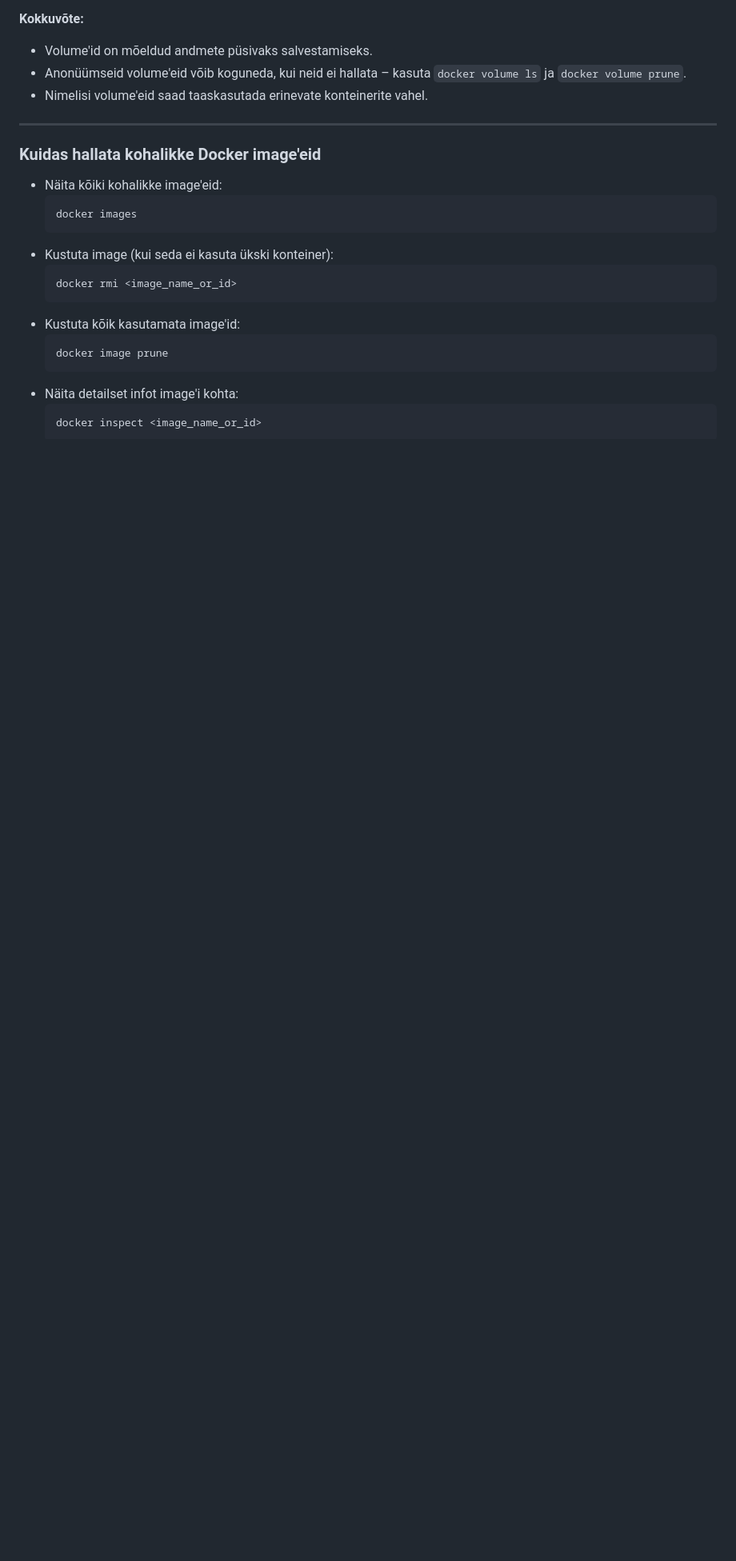
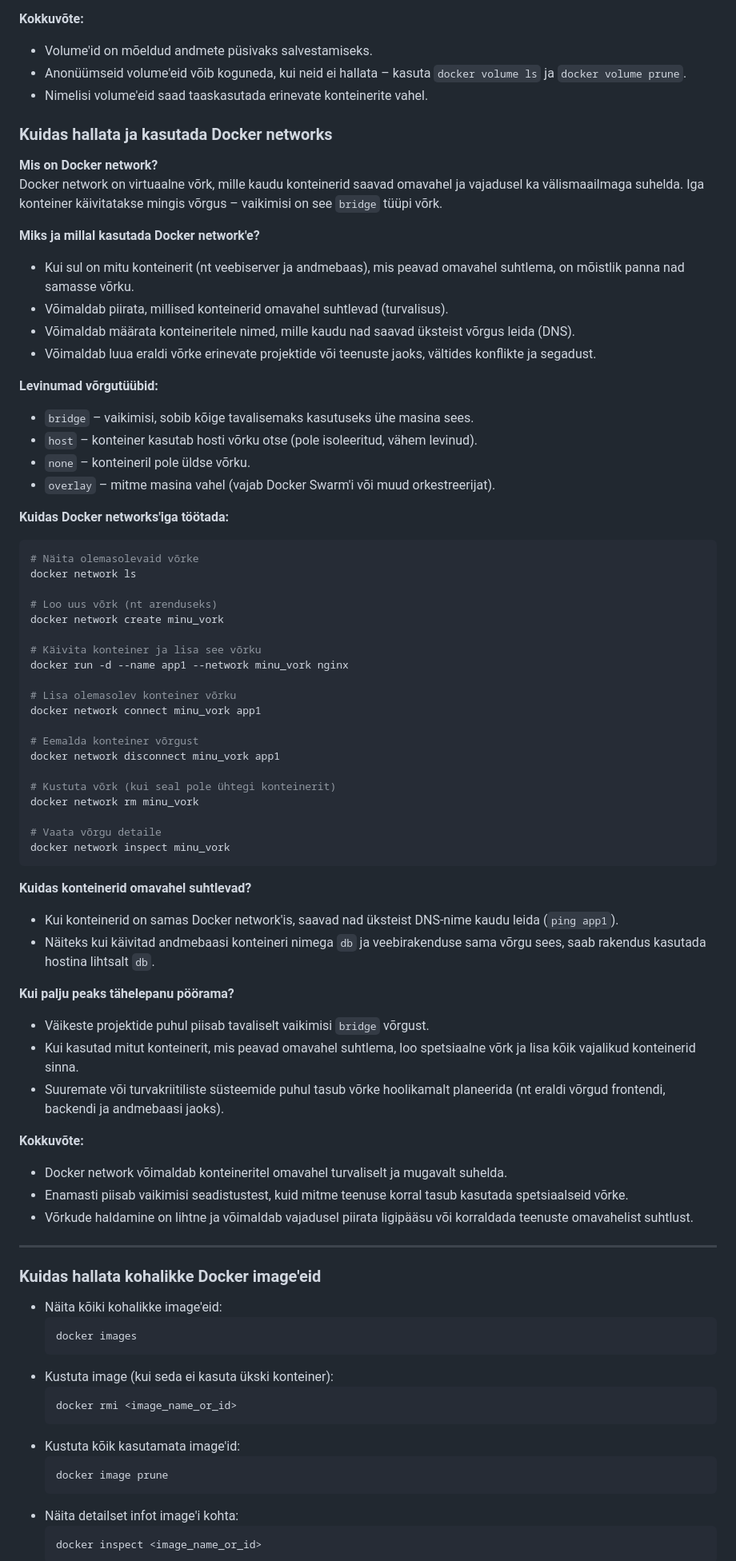
Before and after one commit to adlerpriit/2025_taka_fall, a Markdown page: teemad/docker.md, the part around the change. Shown: that part at 80% size. Drawn GitHub-style; blank space fills up the shorter version.

Commit message:
lisasin docker networks

````diff
--- a/teemad/docker.md
+++ b/teemad/docker.md
@@ -277,6 +277,61 @@ docker volume prune
 - Volume'id on mõeldud andmete püsivaks salvestamiseks.
 - Anonüümseid volume'eid võib koguneda, kui neid ei hallata – kasuta `docker volume ls` ja `docker volume prune`.
 - Nimelisi volume'eid saad taaskasutada erinevate konteinerite vahel.
+
+### Kuidas hallata ja kasutada Docker networks
+
+**Mis on Docker network?**
+Docker network on virtuaalne võrk, mille kaudu konteinerid saavad omavahel ja vajadusel ka välismaailmaga suhelda. Iga konteiner käivitatakse mingis võrgus – vaikimisi on see `bridge` tüüpi võrk.
+
+**Miks ja millal kasutada Docker network'e?**
+- Kui sul on mitu konteinerit (nt veebiserver ja andmebaas), mis peavad omavahel suhtlema, on mõistlik panna nad samasse võrku.
+- Võimaldab piirata, millised konteinerid omavahel suhtlevad (turvalisus).
+- Võimaldab määrata konteineritele nimed, mille kaudu nad saavad üksteist võrgus leida (DNS).
+- Võimaldab luua eraldi võrke erinevate projektide või teenuste jaoks, vältides konflikte ja segadust.
+
+**Levinumad võrgutüübid:**
+- `bridge` – vaikimisi, sobib kõige tavalisemaks kasutuseks ühe masina sees.
+- `host` – konteiner kasutab hosti võrku otse (pole isoleeritud, vähem levinud).
+- `none` – konteineril pole üldse võrku.
+- `overlay` – mitme masina vahel (vajab Docker Swarm'i või muud orkestreerijat).
+
+**Kuidas Docker networks'iga töötada:**
+```bash
+# Näita olemasolevaid võrke
+docker network ls
+
+# Loo uus võrk (nt arenduseks)
+docker network create minu_vork
+
+# Käivita konteiner ja lisa see võrku
+docker run -d --name app1 --network minu_vork nginx
+
+# Lisa olemasolev konteiner võrku
+docker network connect minu_vork app1
+
+# Eemalda konteiner võrgust
+docker network disconnect minu_vork app1
+
+# Kustuta võrk (kui seal pole ühtegi konteinerit)
+docker network rm minu_vork
+
+# Vaata võrgu detaile
+docker network inspect minu_vork
+```
+
+**Kuidas konteinerid omavahel suhtlevad?**
+- Kui konteinerid on samas Docker network'is, saavad nad üksteist DNS-nime kaudu leida (`ping app1`).
+- Näiteks kui käivitad andmebaasi konteineri nimega `db` ja veebirakenduse sama võrgu sees, saab rakendus kasutada hostina lihtsalt `db`.
+
+**Kui palju peaks tähelepanu pöörama?**
+- Väikeste projektide puhul piisab tavaliselt vaikimisi `bridge` võrgust.
+- Kui kasutad mitut konteinerit, mis peavad omavahel suhtlema, loo spetsiaalne võrk ja lisa kõik vajalikud konteinerid sinna.
+- Suuremate või turvakriitiliste süsteemide puhul tasub võrke hoolikamalt planeerida (nt eraldi võrgud frontendi, backendi ja andmebaasi jaoks).
+
+**Kokkuvõte:**
+- Docker network võimaldab konteineritel omavahel turvaliselt ja mugavalt suhelda.
+- Enamasti piisab vaikimisi seadistustest, kuid mitme teenuse korral tasub kasutada spetsiaalseid võrke.
+- Võrkude haldamine on lihtne ja võimaldab vajadusel piirata ligipääsu või korraldada teenuste omavahelist suhtlust.
 
 ---
 
````
